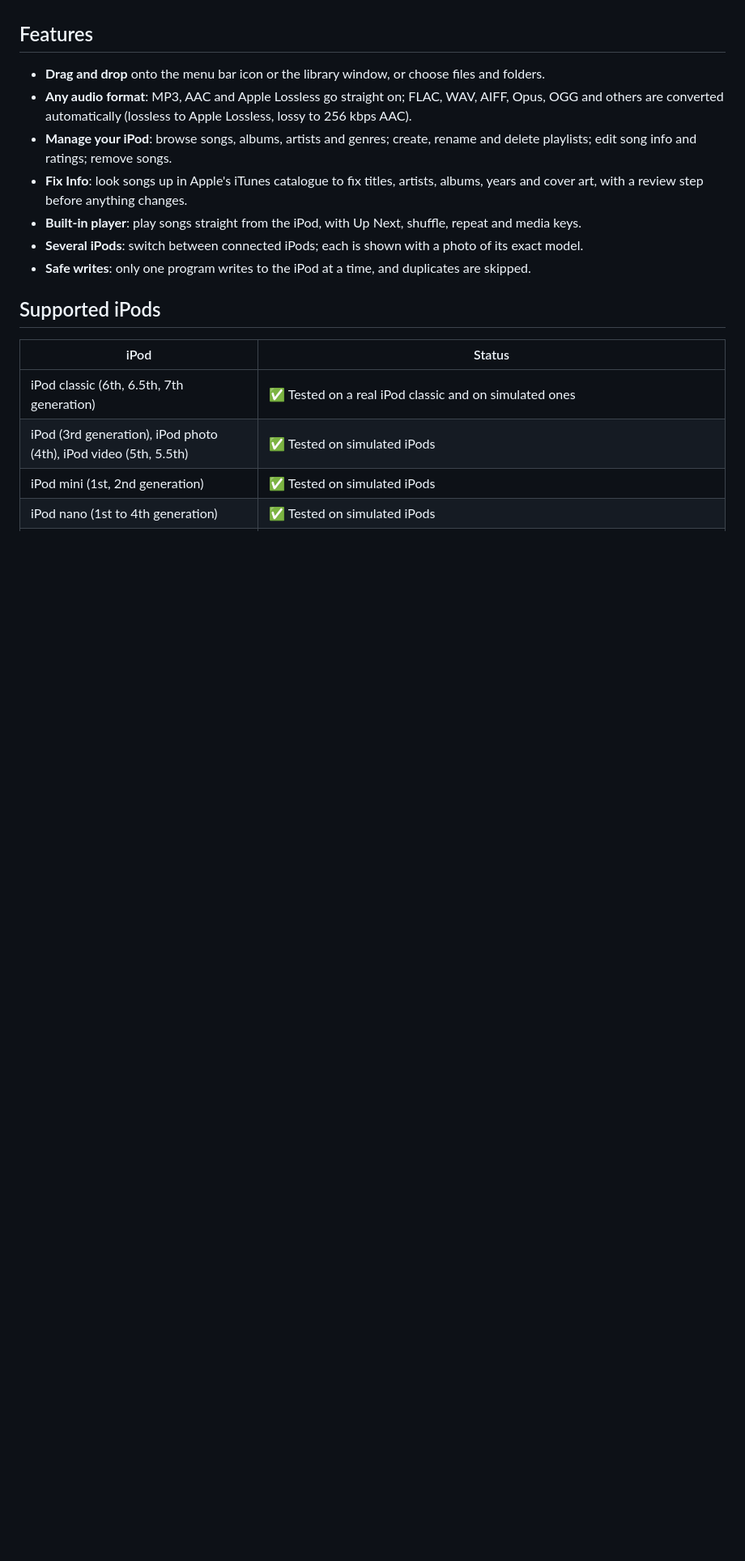
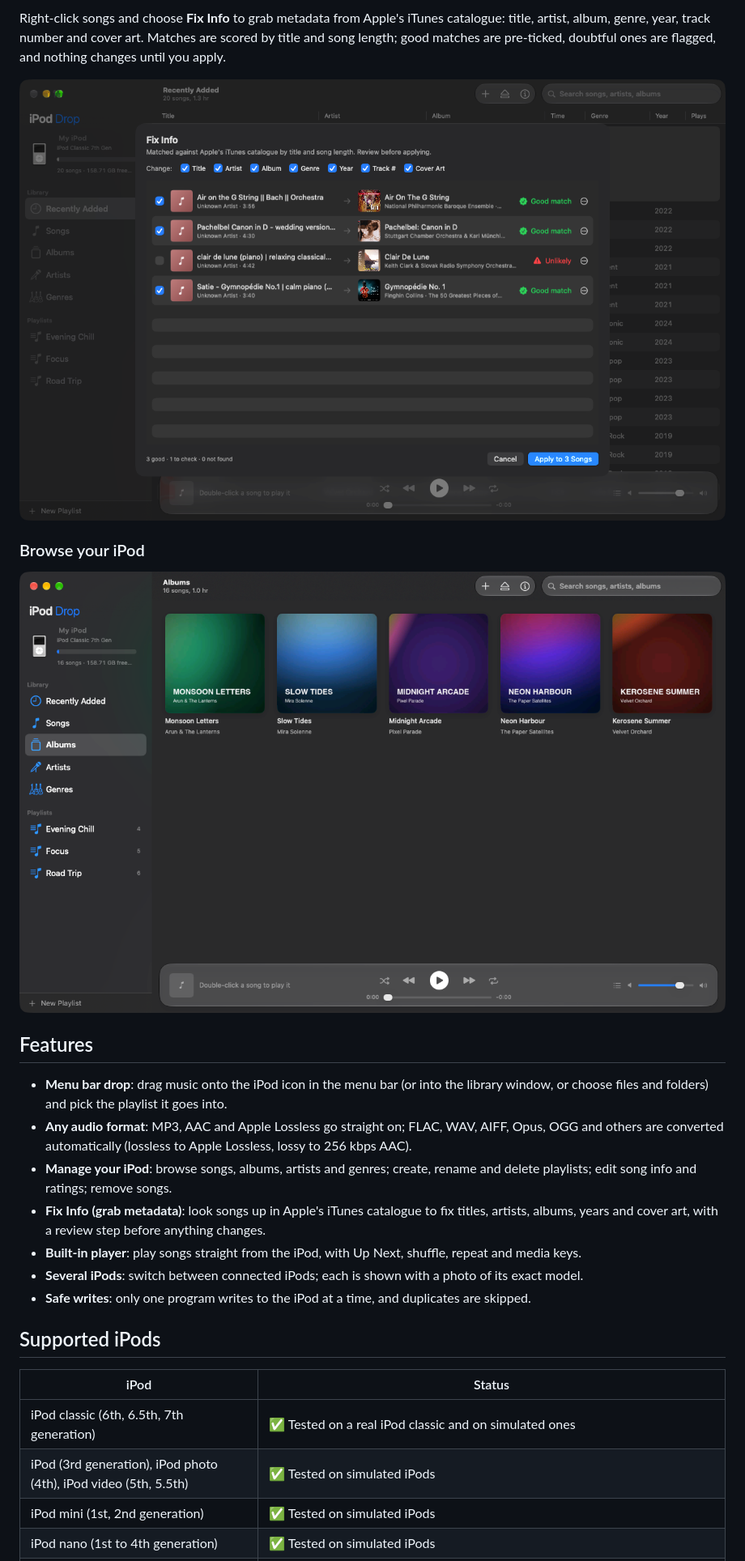
Before and after one commit to abijitinu/ipod-drop, a Markdown page: README.md, the part around one of its changes. Shown at 81% size. Drawn GitHub-style; pictures changed too: docs/screenshots/albums.png (added), docs/screenshots/fix-info.png (added); blank space fills up the shorter version.

```diff
--- a/README.md
+++ b/README.md
@@ -9,9 +23,17 @@ iPod Drop is a native macOS app for click-wheel iPods. Drop songs on the menu ba
+Right-click songs and choose **Fix Info** to grab metadata from Apple's iTunes catalogue: title, artist, album, genre, year, track number and cover art. Matches are scored by title and song length; good matches are pre-ticked, doubtful ones are flagged, and nothing changes until you apply.
+
+![The Fix Info sheet matching messy song titles to catalogue recordings with cover art](docs/screenshots/fix-info.png)
+
+### Browse your iPod
+
+![The Albums view showing album covers from the iPod](docs/screenshots/albums.png)
+
 ## Features
 
-- **Drag and drop** onto the menu bar icon or the library window, or choose files and folders.
+- **Menu bar drop**: drag music onto the iPod icon in the menu bar (or into the library window, or choose files and folders) and pick the playlist it goes into.
 - **Any audio format**: MP3, AAC and Apple Lossless go straight on; FLAC, WAV, AIFF, Opus, OGG and others are converted automatically (lossless to Apple Lossless, lossy to 256 kbps AAC).
 - **Manage your iPod**: browse songs, albums, artists and genres; create, rename and delete playlists; edit song info and ratings; remove songs.
-- **Fix Info**: look songs up in Apple's iTunes catalogue to fix titles, artists, albums, years and cover art, with a review step before anything changes.
+- **Fix Info (grab metadata)**: look songs up in Apple's iTunes catalogue to fix titles, artists, albums, years and cover art, with a review step before anything changes.
 - **Built-in player**: play songs straight from the iPod, with Up Next, shuffle, repeat and media keys.
 - **Several iPods**: switch between connected iPods; each is shown with a photo of its exact model.
 - **Safe writes**: only one program writes to the iPod at a time, and duplicates are skipped.
```
Also changed, not shown: other parts of README.md (+15 -1 lines), docs/screenshots/library.png (added), docs/screenshots/menu-bar.png (added), 3 other files.
